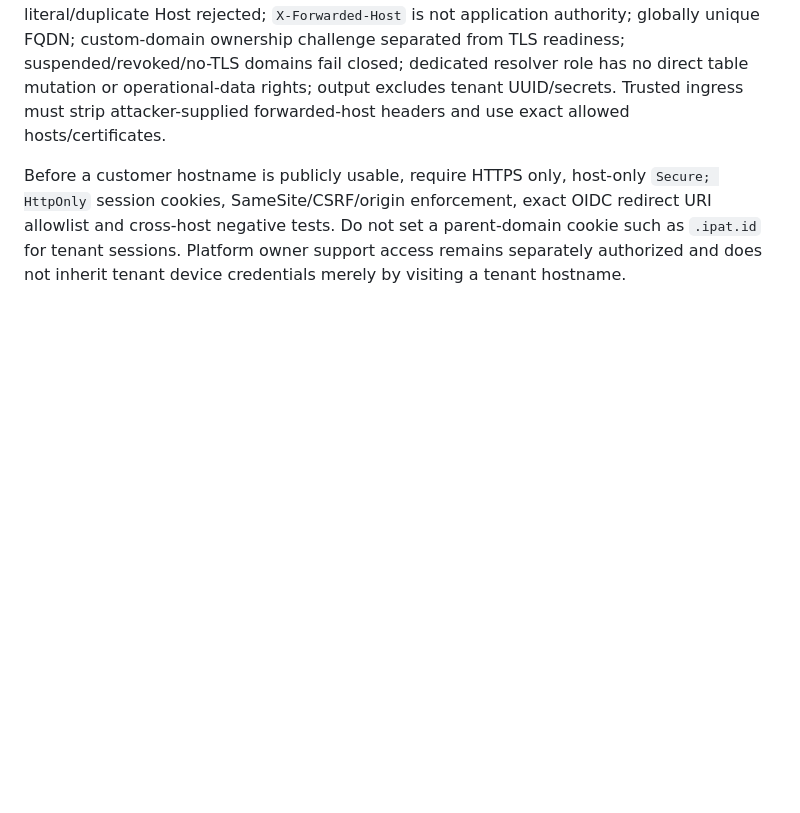
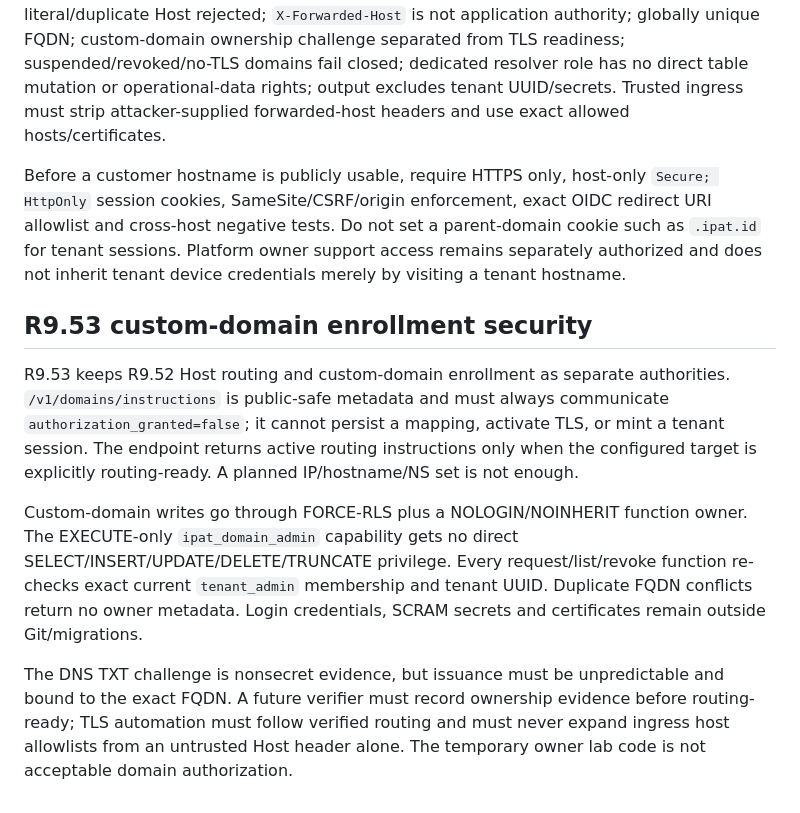
Before and after one commit to mr-ipat/ipat, a Markdown page: docs/SECURITY.md, the part around the change. GitHub-like rendering; blank space fills up the shorter version.

Commit message:
docs(security): add R9.53 custom-domain security gates

```diff
--- a/docs/SECURITY.md
+++ b/docs/SECURITY.md
@@ -1283,3 +1283,12 @@ The tenant hostname is an untrusted request selector until it matches a `verifie
 Threat controls added in this milestone: exactly one bounded canonical Host; malformed/IP-literal/duplicate Host rejected; `X-Forwarded-Host` is not application authority; globally unique FQDN; custom-domain ownership challenge separated from TLS readiness; suspended/revoked/no-TLS domains fail closed; dedicated resolver role has no direct table mutation or operational-data rights; output excludes tenant UUID/secrets. Trusted ingress must strip attacker-supplied forwarded-host headers and use exact allowed hosts/certificates.
 
 Before a customer hostname is publicly usable, require HTTPS only, host-only `Secure; HttpOnly` session cookies, SameSite/CSRF/origin enforcement, exact OIDC redirect URI allowlist and cross-host negative tests. Do not set a parent-domain cookie such as `.ipat.id` for tenant sessions. Platform owner support access remains separately authorized and does not inherit tenant device credentials merely by visiting a tenant hostname.
+
+
+## R9.53 custom-domain enrollment security
+
+R9.53 keeps R9.52 Host routing and custom-domain enrollment as separate authorities. `/v1/domains/instructions` is public-safe metadata and must always communicate `authorization_granted=false`; it cannot persist a mapping, activate TLS, or mint a tenant session. The endpoint returns active routing instructions only when the configured target is explicitly routing-ready. A planned IP/hostname/NS set is not enough.
+
+Custom-domain writes go through FORCE-RLS plus a NOLOGIN/NOINHERIT function owner. The EXECUTE-only `ipat_domain_admin` capability gets no direct SELECT/INSERT/UPDATE/DELETE/TRUNCATE privilege. Every request/list/revoke function re-checks exact current `tenant_admin` membership and tenant UUID. Duplicate FQDN conflicts return no owner metadata. Login credentials, SCRAM secrets and certificates remain outside Git/migrations.
+
+The DNS TXT challenge is nonsecret evidence, but issuance must be unpredictable and bound to the exact FQDN. A future verifier must record ownership evidence before routing-ready; TLS automation must follow verified routing and must never expand ingress host allowlists from an untrusted Host header alone. The temporary owner lab code is not acceptable domain authorization.
```
